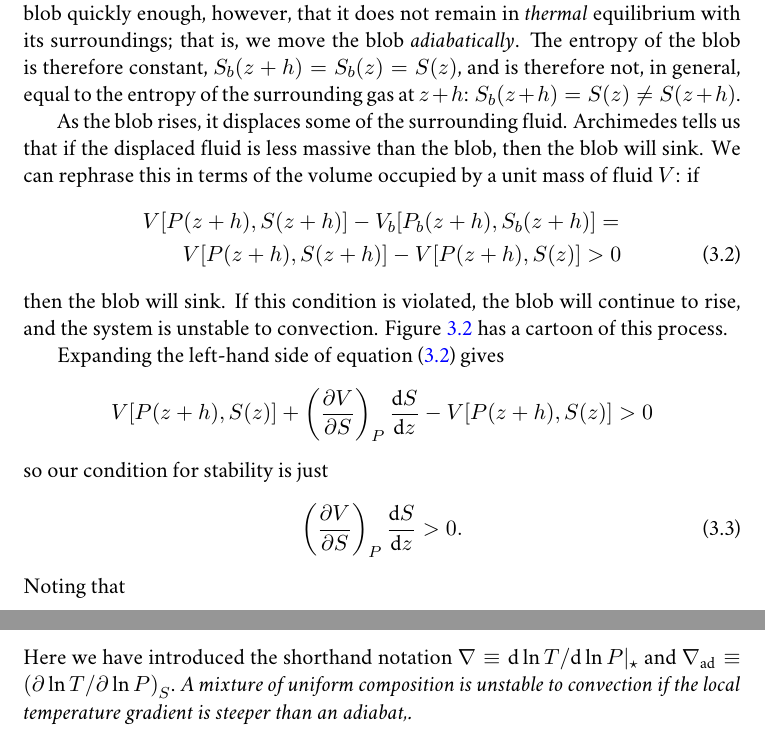
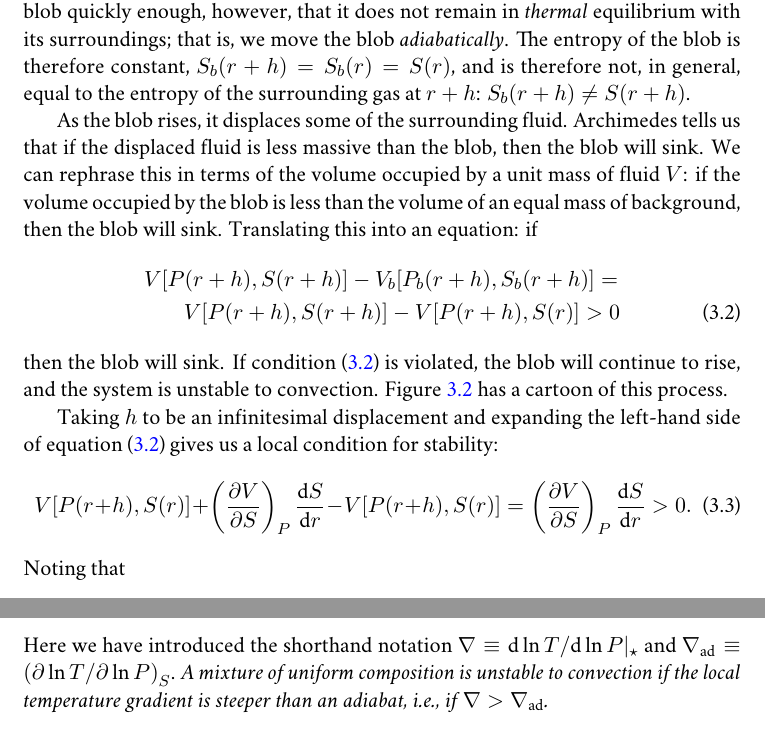
Before and after one commit to Open-Astrophysics-Bookshelf/stellar-physics-notes, a LaTeX thesis (notes.tex, which reads convection.tex): two parts of pages 28 and 30 of 130, joined at a grey line, cut so that both start at the same text. Compiled offline with XeLaTeX; a missing font is replaced by an installed copy or a similar font; a LaTeX package or settings file that is missing is left out; a missing bibliography style is replaced by a similar one.

Commit message:
light revision to discussion of entropy condition

```diff
--- a/convection.tex
+++ b/convection.tex
@@ -16,14 +16,14 @@ To understand this process, let's consider a fluid in planar geometry and hydros
 \end{equation}
-Now, imagine moving a blob of fluid upwards from $z$ to $z+h$.  We move the blob slowly enough that it is in hydrostatic equilibrium with its new surroundings, $P_{b}(z+h) = P(z+h)$, where the subscript $b$ refers to ``blob.'' We do move the blob quickly enough, however,  that it does not remain in \emph{thermal} equilibrium with its surroundings; that is, we move the blob \emph{adiabatically}.  The entropy of the blob is therefore constant,
-$S_{b}(z+h) = S_{b}(z) = S(z)$, and is therefore not, in general, equal to the entropy of the surrounding gas at $z+h$: $S_{b}(z+h) = S(z) \neq S(z+h)$.
+Now, imagine moving a blob of fluid upwards from $r$ to $r+h$.  We move the blob slowly enough that it is in hydrostatic equilibrium with its new surroundings, $P_{b}(r+h) = P(r+h)$, where the subscript $b$ refers to ``blob.'' We do move the blob quickly enough, however,  that it does not remain in \emph{thermal} equilibrium with its surroundings; that is, we move the blob \emph{adiabatically}.  The entropy of the blob is therefore constant,
+$S_{b}(r+h) = S_{b}(r) = S(r)$, and is therefore not, in general, equal to the entropy of the surrounding gas at $r+h$: $S_{b}(r+h)  \neq S(r+h)$.
 
-As the blob rises, it displaces some of the surrounding fluid. Archimedes tells us that if the displaced fluid is less massive than the blob, then the blob will sink.  We can rephrase this in terms of the volume occupied by a unit mass of fluid $V$: if
+As the blob rises, it displaces some of the surrounding fluid. Archimedes tells us that if the displaced fluid is less massive than the blob, then the blob will sink.  We can rephrase this in terms of the volume occupied by a unit mass of fluid $V$: if the volume occupied by the blob is less than the volume of an equal mass of background, then the blob will sink. Translating this into an equation: if
 \begin{eqnarray}
-\lefteqn{V[P(z+h),S(z+h)] - V_{b}[P_{b}(z+h),S_{b}(z+h)] =}\nonumber\\
-&&  V[P(z+h),S(z+h)] - V[P(z+h),S(z)] > 0
+\lefteqn{V[P(r+h),S(r+h)] - V_{b}[P_{b}(r+h),S_{b}(r+h)] =}\nonumber\\
+&&  V[P(r+h),S(r+h)] - V[P(r+h),S(r)] > 0
 \label{e.archimedes}
 \end{eqnarray}
-then the blob will sink. If this condition is violated, the blob will continue to rise, and the system is unstable to convection.
+then the blob will sink. If condition (\ref{e.archimedes}) is violated, the blob will continue to rise, and the system is unstable to convection.
 Figure~\ref{f.convective-schematic} has a cartoon of this process.
 
 \begin{figure}[htbp]
@@ -31,13 +31,9 @@ Figure~\ref{f.convective-schematic} has a cartoon of this process.
 \caption{\label{f.convective-schematic}Illustration of criteria for convective instability.  On the left, raising a blob a distance $h$ adiabatically and in pressure balance with its surrounding results in a higher density $V_{b} < V$.  This is stable: the blob will sink back.  On the right, the blob is less dense and hence buoyant: it will continue to rise.}
 \end{figure}
 
-Expanding the left-hand side of equation~(\ref{e.archimedes}) gives
-\[
-V[P(z+h),S(z)] + \tderiv{V}{S}{P}\frac{\dif S}{\dif z} - V[P(z+h),S(z)] > 0
-\]
-so our condition for stability is just
+Taking $h$ to be an infinitesimal displacement and expanding the left-hand side of equation~(\ref{e.archimedes}) gives us a local condition for stability:
 \begin{equation}\label{e.convective-stability}
-\left(\frac{\partial V}{\partial S}\right)_{P}\frac{\dif S}{\dif z} > 0.
+V[P(r+h),S(r)] + \tderiv{V}{S}{P}\frac{\dif S}{\dif r} - V[P(r+h),S(r)]  = \tderiv{V}{S}{P}\frac{\dif S}{\dif r} > 0 .
 \end{equation}
 Noting that
 \begin{eqnarray*}
@@ -77,7 +73,7 @@ to simplify equation~(\ref{e.schwarzschild-2}),
  \label{e.schwarzschild}
 \end{eqnarray}
 Here we have introduced the shorthand notation $\nabla\equiv \dif \ln T/\dif\ln P|_{\star}$ and $\nabla_{\mathrm{ad}} \equiv \left(\partial \ln T/\partial\ln P\right)_{S}$.
-\emph{A mixture of uniform composition is unstable to convection if the local temperature gradient is steeper than an adiabat,.}
+\emph{A mixture of uniform composition is unstable to convection if the local temperature gradient is steeper than an adiabat, i.e., if $\nabla > \nabla_{\mathrm{ad}}$.}
 
 \section{Efficiency of Heat Transport}
 
```
Also changed, not shown: convection.tex (8 more changed lines).
